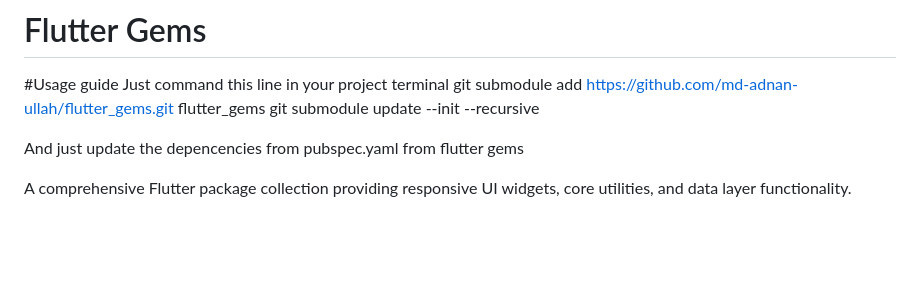
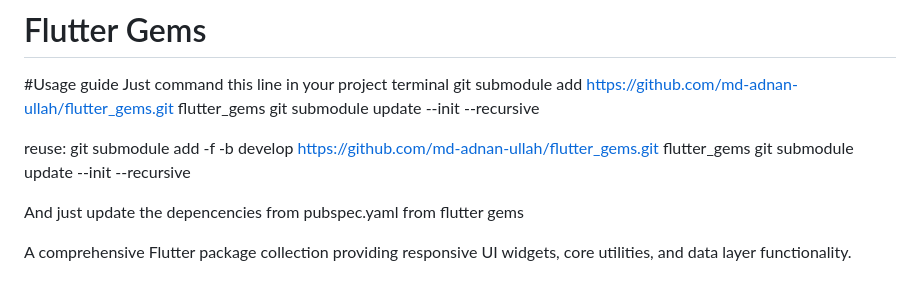
Before and after one commit to md-adnan-ullah/flutter_gems, a Markdown page: README.md, the part around the change. Drawn GitHub-style; blank space fills up the shorter version.

```diff
--- a/README.md
+++ b/README.md
@@ -2,6 +2,10 @@
 
 #Usage guide
 Just command this line in your project terminal git submodule add https://github.com/md-adnan-ullah/flutter_gems.git flutter_gems git submodule update --init --recursive
+
+reuse:
+git submodule add -f -b develop https://github.com/md-adnan-ullah/flutter_gems.git flutter_gems
+git submodule update --init --recursive
 
 And just update the depencencies from pubspec.yaml from flutter gems
 
```
